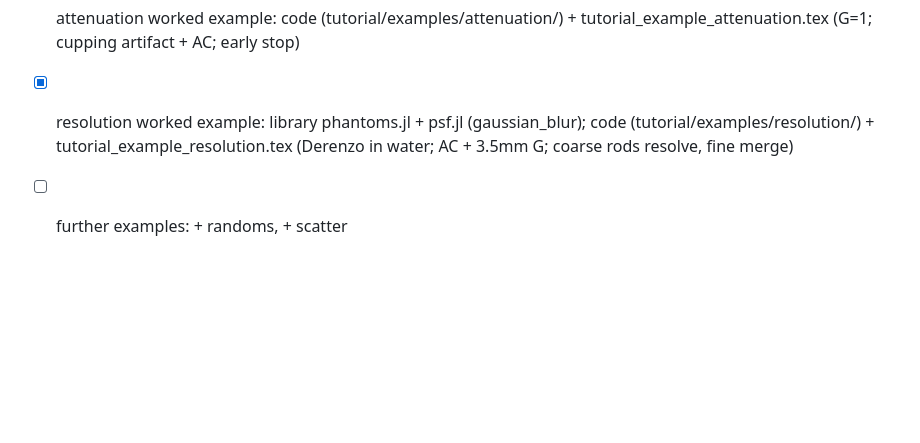
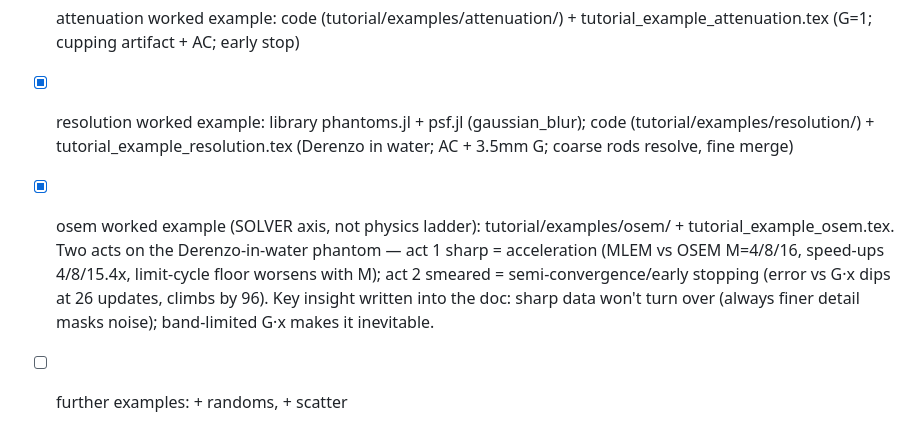
Before and after one commit to jjgomezcadenas/RecoCrysp, a Markdown page: tutorial/PLAN.md, the part around the change. Drawn GitHub-style; blank space fills up the shorter version.

Commit message:
Update PLAN tracker: osem worked example complete
Co-Authored-By: Claude Opus 4.8 (1M context) <noreply@anthropic.com>

```diff
--- a/tutorial/PLAN.md
+++ b/tutorial/PLAN.md
@@ -203,4 +203,11 @@ Open:
 - [x] resolution worked example: library phantoms.jl + psf.jl (gaussian_blur);
       code (tutorial/examples/resolution/) + tutorial_example_resolution.tex
       (Derenzo in water; AC + 3.5mm G; coarse rods resolve, fine merge)
+- [x] osem worked example (SOLVER axis, not physics ladder):
+      tutorial/examples/osem/ + tutorial_example_osem.tex. Two acts on the
+      Derenzo-in-water phantom — act 1 sharp = acceleration (MLEM vs OSEM
+      M=4/8/16, speed-ups 4/8/15.4x, limit-cycle floor worsens with M); act 2
+      smeared = semi-convergence/early stopping (error vs G·x dips at 26 updates,
+      climbs by 96). Key insight written into the doc: sharp data won't turn over
+      (always finer detail masks noise); band-limited G·x makes it inevitable.
 - [ ] further examples: + randoms, + scatter
```
